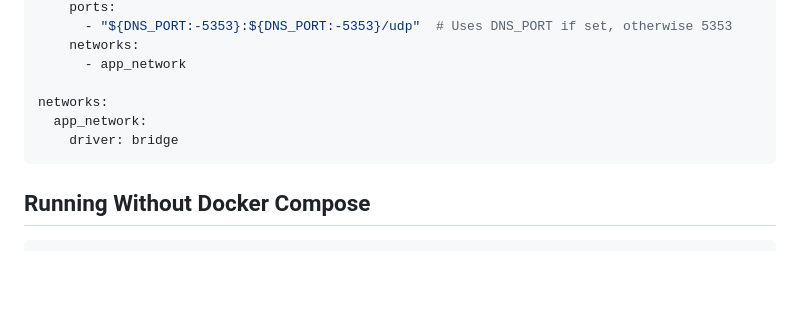
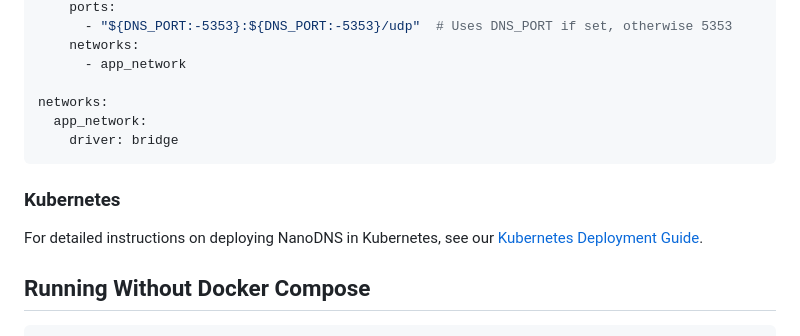
Before and after one commit to mguptahub/nanodns, a Markdown page: README.md, the part around one of its changes. Rendered like a GitHub page; blank space fills up the shorter version.

````diff
--- a/README.md
+++ b/README.md
@@ -153,6 +168,9 @@ networks:
     driver: bridge
 ```
 
+### Kubernetes
+For detailed instructions on deploying NanoDNS in Kubernetes, see our [Kubernetes Deployment Guide](kubernetes/README.md).
+
 ## Running Without Docker Compose
 
 ```bash
````
Also changed, not shown: other parts of README.md (+18 -2 lines), SECURITY.md (added, +263 -0 lines), kubernetes/README.md (added, +250 -0 lines).
